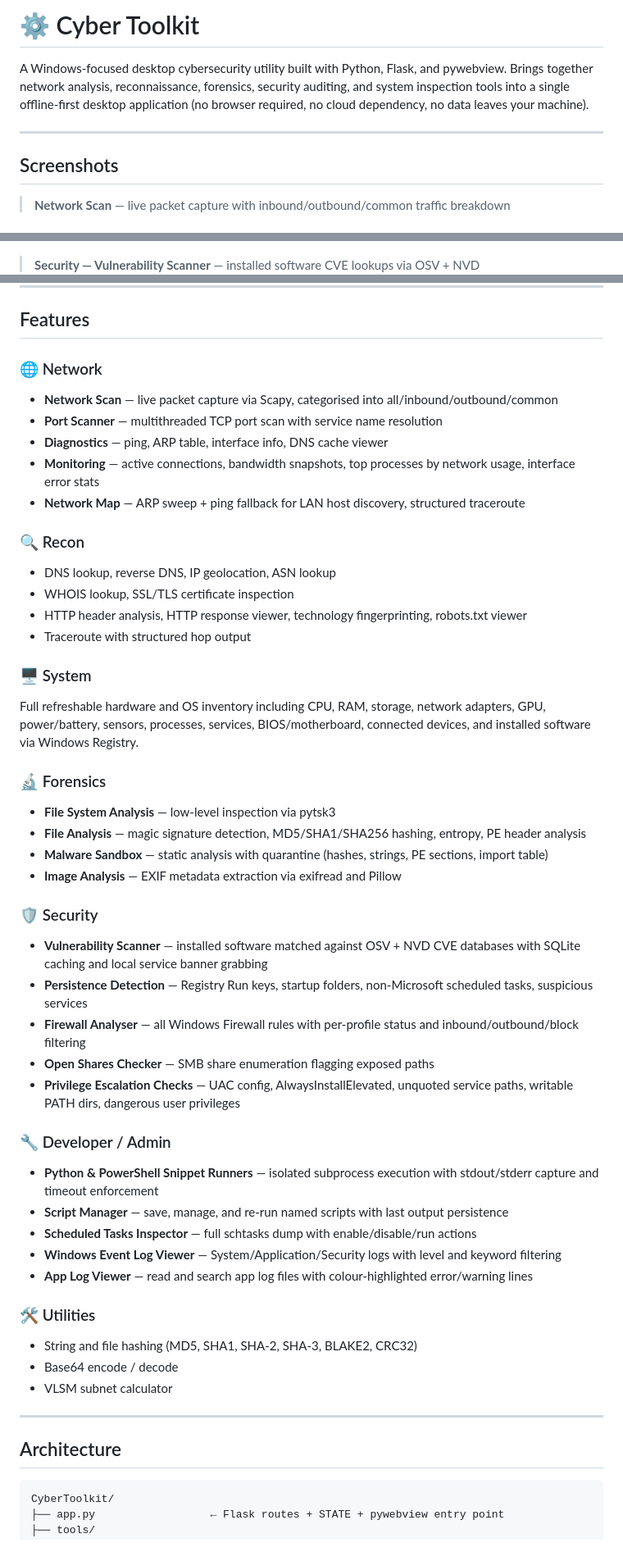
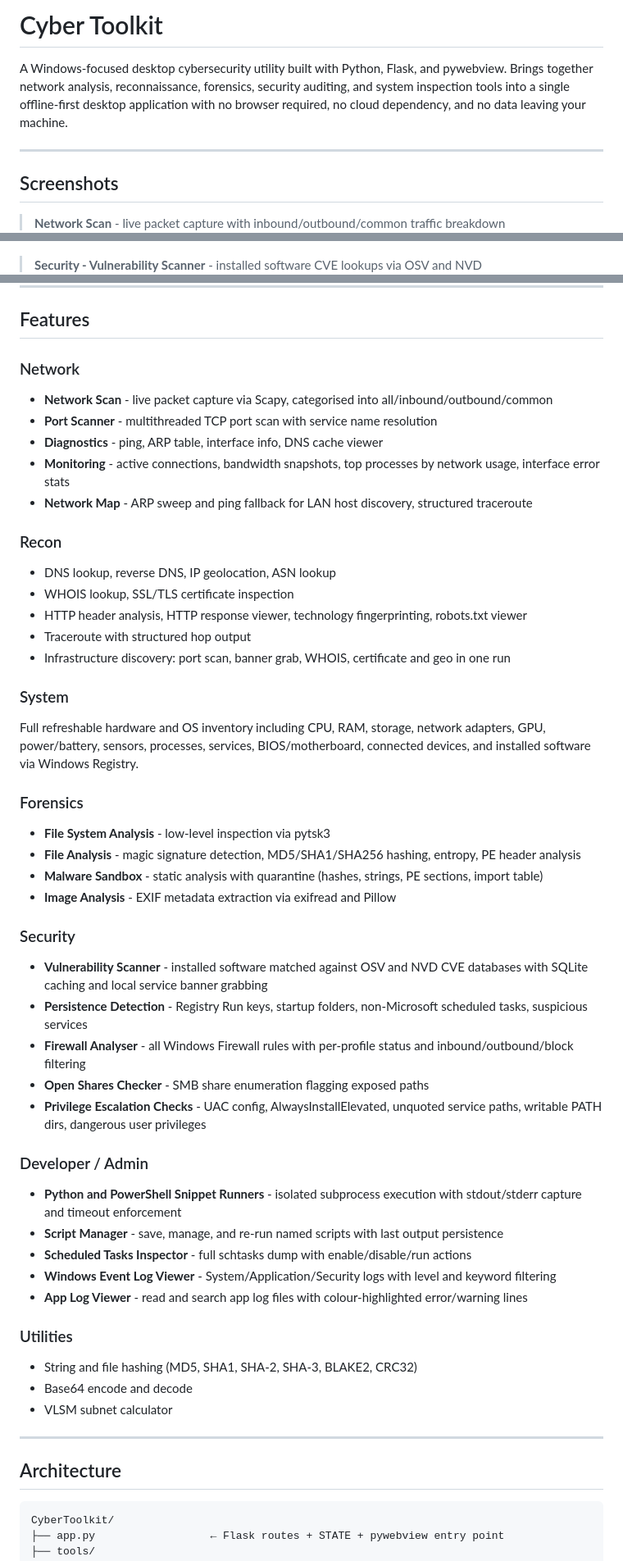
Before and after one commit to InsaneCipher/cyber-toolkit, a Markdown page: README.md, 3 parts joined by grey strips. Shown at 82% size. Rendered like a GitHub page.

````diff
--- a/README.md
+++ b/README.md
@@ -1,14 +1,14 @@
-# ⚙️ Cyber Toolkit
+# Cyber Toolkit
 
-A Windows-focused desktop cybersecurity utility built with Python, Flask, and pywebview. Brings together network analysis, reconnaissance, forensics, security auditing, and system inspection tools into a single offline-first desktop application (no browser required, no cloud dependency, no data leaves your machine).
+A Windows-focused desktop cybersecurity utility built with Python, Flask, and pywebview. Brings together network analysis, reconnaissance, forensics, security auditing, and system inspection tools into a single offline-first desktop application with no browser required, no cloud dependency, and no data leaving your machine.
 
 ---
 
 ## Screenshots
 
-> **Network Scan** — live packet capture with inbound/outbound/common traffic breakdown
+> **Network Scan** - live packet capture with inbound/outbound/common traffic breakdown
 ![Network Scan](screenshots/network_scan.png)
 
-> **Security — Vulnerability Scanner** — installed software CVE lookups via OSV + NVD
+> **Security - Vulnerability Scanner** - installed software CVE lookups via OSV and NVD
 ![Vulnerability Scanner](screenshots/vuln_scanner.png)
 
@@ -34,51 +34,51 @@ A Windows-focused desktop cybersecurity utility built with Python, Flask, and py
 
 ## Features
 
-### 🌐 Network
-- **Network Scan** — live packet capture via Scapy, categorised into all/inbound/outbound/common
-- **Port Scanner** — multithreaded TCP port scan with service name resolution
-- **Diagnostics** — ping, ARP table, interface info, DNS cache viewer
-- **Monitoring** — active connections, bandwidth snapshots, top processes by network usage, interface error stats
-- **Network Map** — ARP sweep + ping fallback for LAN host discovery, structured traceroute
+### Network
+- **Network Scan** - live packet capture via Scapy, categorised into all/inbound/outbound/common
+- **Port Scanner** - multithreaded TCP port scan with service name resolution
+- **Diagnostics** - ping, ARP table, interface info, DNS cache viewer
+- **Monitoring** - active connections, bandwidth snapshots, top processes by network usage, interface error stats
+- **Network Map** - ARP sweep and ping fallback for LAN host discovery, structured traceroute
 
-### 🔍 Recon
+### Recon
 - DNS lookup, reverse DNS, IP geolocation, ASN lookup
 - WHOIS lookup, SSL/TLS certificate inspection
 - HTTP header analysis, HTTP response viewer, technology fingerprinting, robots.txt viewer
 - Traceroute with structured hop output
+- Infrastructure discovery: port scan, banner grab, WHOIS, certificate and geo in one run
 
-### 🖥️ System
+### System
 Full refreshable hardware and OS inventory including CPU, RAM, storage, network adapters, GPU, power/battery, sensors, processes, services, BIOS/motherboard, connected devices, and installed software via Windows Registry.
 
-### 🔬 Forensics
-- **File System Analysis** — low-level inspection via pytsk3
-- **File Analysis** — magic signature detection, MD5/SHA1/SHA256 hashing, entropy, PE header analysis
-- **Malware Sandbox** — static analysis with quarantine (hashes, strings, PE sections, import table)
-- **Image Analysis** — EXIF metadata extraction via exifread and Pillow
+### Forensics
+- **File System Analysis** - low-level inspection via pytsk3
+- **File Analysis** - magic signature detection, MD5/SHA1/SHA256 hashing, entropy, PE header analysis
+- **Malware Sandbox** - static analysis with quarantine (hashes, strings, PE sections, import table)
+- **Image Analysis** - EXIF metadata extraction via exifread and Pillow
 
-### 🛡️ Security
-- **Vulnerability Scanner** — installed software matched against OSV + NVD CVE databases with SQLite caching and local service banner grabbing
-- **Persistence Detection** — Registry Run keys, startup folders, non-Microsoft scheduled tasks, suspicious services
-- **Firewall Analyser** — all Windows Firewall rules with per-profile status and inbound/outbound/block filtering
-- **Open Shares Checker** — SMB share enumeration flagging exposed paths
-- **Privilege Escalation Checks** — UAC config, AlwaysInstallElevated, unquoted service paths, writable PATH dirs, dangerous user privileges
+### Security
+- **Vulnerability Scanner** - installed software matched against OSV and NVD CVE databases with SQLite caching and local service banner grabbing
+- **Persistence Detection** - Registry Run keys, startup folders, non-Microsoft scheduled tasks, suspicious services
+- **Firewall Analyser** - all Windows Firewall rules with per-profile status and inbound/outbound/block filtering
+- **Open Shares Checker** - SMB share enumeration flagging exposed paths
+- **Privilege Escalation Checks** - UAC config, AlwaysInstallElevated, unquoted service paths, writable PATH dirs, dangerous user privileges
 
-### 🔧 Developer / Admin
-- **Python & PowerShell Snippet Runners** — isolated subprocess execution with stdout/stderr capture and timeout enforcement
-- **Script Manager** — save, manage, and re-run named scripts with last output persistence
-- **Scheduled Tasks Inspector** — full schtasks dump with enable/disable/run actions
-- **Windows Event Log Viewer** — System/Application/Security logs with level and keyword filtering
-- **App Log Viewer** — read and search app log files with colour-highlighted error/warning lines
+### Developer / Admin
+- **Python and PowerShell Snippet Runners** - isolated subprocess execution with stdout/stderr capture and timeout enforcement
+- **Script Manager** - save, manage, and re-run named scripts with last output persistence
+- **Scheduled Tasks Inspector** - full schtasks dump with enable/disable/run actions
+- **Windows Event Log Viewer** - System/Application/Security logs with level and keyword filtering
+- **App Log Viewer** - read and search app log files with colour-highlighted error/warning lines
 
-### 🛠️ Utilities
+### Utilities
 - String and file hashing (MD5, SHA1, SHA-2, SHA-3, BLAKE2, CRC32)
-- Base64 encode / decode
+- Base64 encode and decode
 - VLSM subnet calculator
 
 ---
 
 ## Architecture
-
 ```
 CyberToolkit/
 ├── app.py                  ← Flask routes + STATE + pywebview entry point
````
Also changed, not shown: other parts of README.md (+14 -17 lines).
